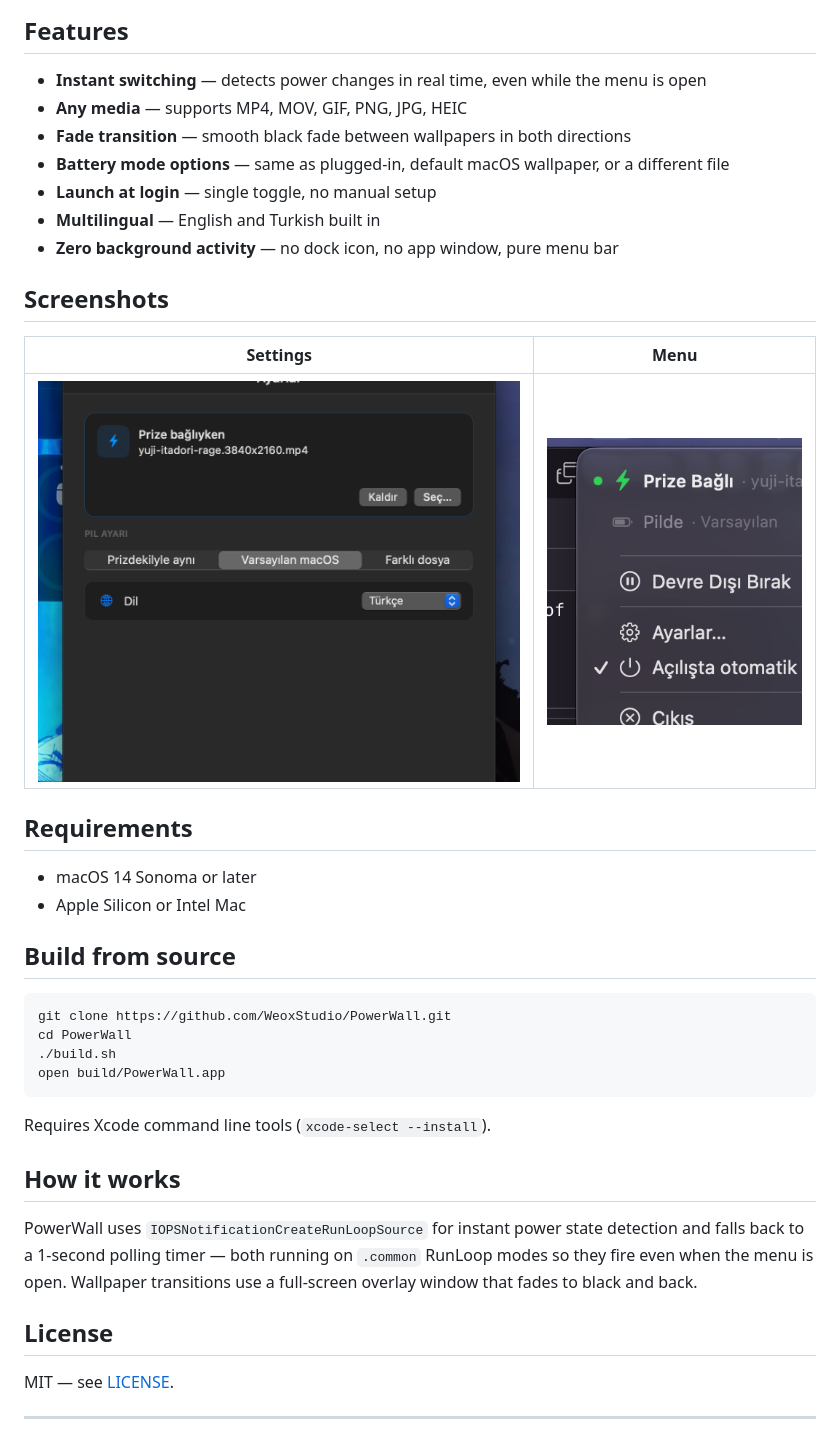
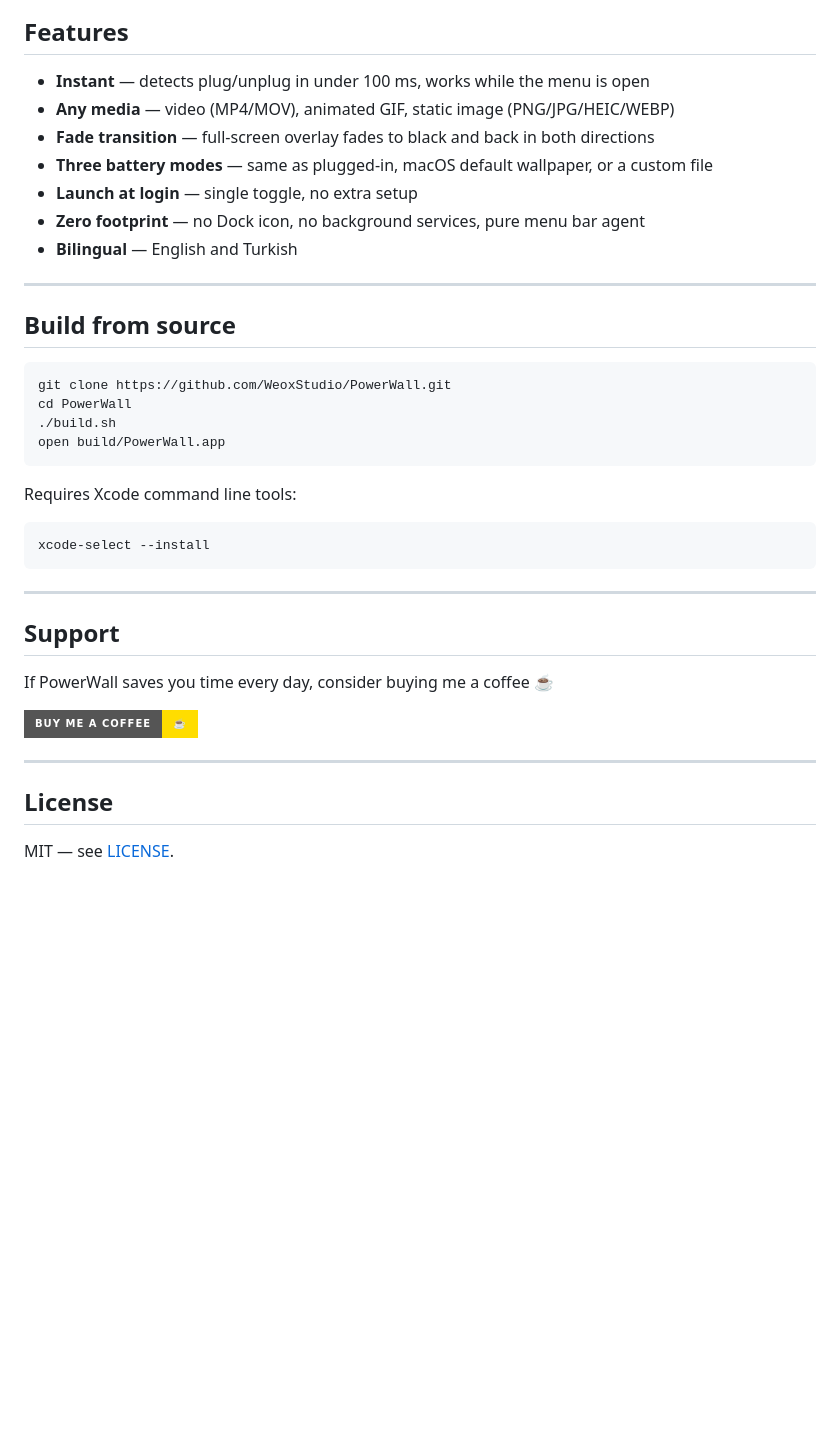
Before and after one commit to TunaZpxv/PowerWall, a Markdown page: README.md, the part around one of its changes. GitHub-like rendering; pictures changed too: assets/menu_popup.png (deleted), assets/settings_window.png (deleted); badges without logos; blank space fills up the shorter version.

````diff
--- a/README.md
+++ b/README.md
@@ -25,24 +66,15 @@ PowerWall lives in your menu bar and watches your power source. The moment you p
 
 ## Features
 
-- **Instant switching** — detects power changes in real time, even while the menu is open
-- **Any media** — supports MP4, MOV, GIF, PNG, JPG, HEIC
-- **Fade transition** — smooth black fade between wallpapers in both directions
-- **Battery mode options** — same as plugged-in, default macOS wallpaper, or a different file
-- **Launch at login** — single toggle, no manual setup
-- **Multilingual** — English and Turkish built in
-- **Zero background activity** — no dock icon, no app window, pure menu bar
+- **Instant** — detects plug/unplug in under 100 ms, works while the menu is open
+- **Any media** — video (MP4/MOV), animated GIF, static image (PNG/JPG/HEIC/WEBP)
+- **Fade transition** — full-screen overlay fades to black and back in both directions
+- **Three battery modes** — same as plugged-in, macOS default wallpaper, or a custom file
+- **Launch at login** — single toggle, no extra setup
+- **Zero footprint** — no Dock icon, no background services, pure menu bar agent
+- **Bilingual** — English and Turkish
 
-## Screenshots
-
-| Settings | Menu |
-|----------|------|
-| ![Settings](assets/settings_window.png) | ![Menu](assets/menu_popup.png) |
-
-## Requirements
-
-- macOS 14 Sonoma or later
-- Apple Silicon or Intel Mac
+---
 
 ## Build from source
 
@@ -53,16 +85,25 @@ cd PowerWall
 open build/PowerWall.app
 ```
 
-Requires Xcode command line tools (`xcode-select --install`).
+Requires Xcode command line tools:
+```bash
+xcode-select --install
+```
 
-## How it works
+---
 
-PowerWall uses `IOPSNotificationCreateRunLoopSource` for instant power state detection and falls back to a 1-second polling timer — both running on `.common` RunLoop modes so they fire even when the menu is open. Wallpaper transitions use a full-screen overlay window that fades to black and back.
+## Support
+
+If PowerWall saves you time every day, consider buying me a coffee ☕️
+
+<a href="https://buymeacoffee.com/weoxstudio">
+  <img src="https://img.shields.io/badge/Buy%20me%20a%20coffee-☕️-FFDD00?style=for-the-badge&logo=buy-me-a-coffee&logoColor=black" alt="Buy Me A Coffee">
+</a>
+
+---
 
 ## License
 
 MIT — see [LICENSE](LICENSE).
 
----
-
 <div align="center">
````
Also changed, not shown: other parts of README.md (+51 -9 lines), assets/icon_512.png (deleted), assets/menu-off.png (added), assets/menu-on.png (added), assets/settings.png (added), 1 other file.
